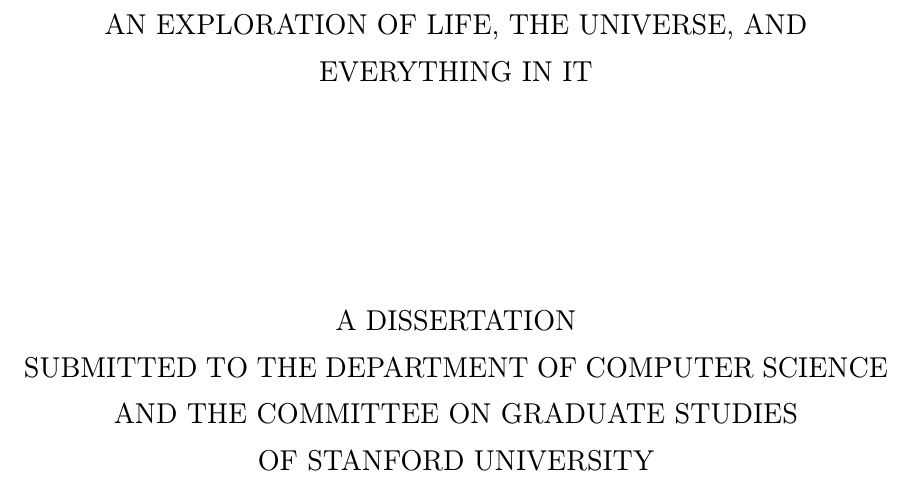
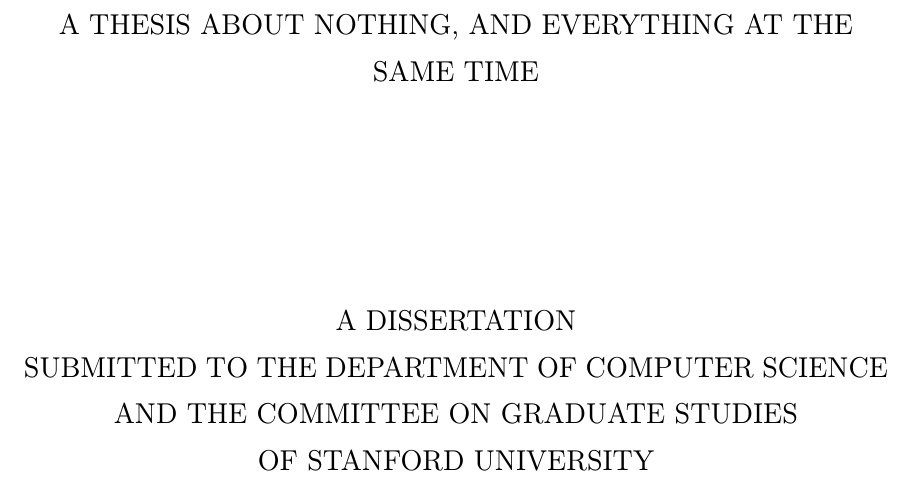
Before and after one commit to jdellithorpe/thesis, a LaTeX thesis (mythesis.tex): part of page 1 of 10, cut at the place of the change. Compiled offline with pdfLaTeX.

Commit message:
Changed title

```diff
--- a/mythesis.tex
+++ b/mythesis.tex
@@ -32,7 +32,7 @@
 %% or education
 % \educationthesis
 
-    \title{An Exploration of Life, The Universe, And Everything In It}
+    \title{A Thesis About Nothing, And Everything At The Same Time}
     \author{Jonathan Ellithorpe}
 %\dept{} % default is Computer Science, uncomment for other departments
     \principaladviser{Spongebob Squarepants}
```
